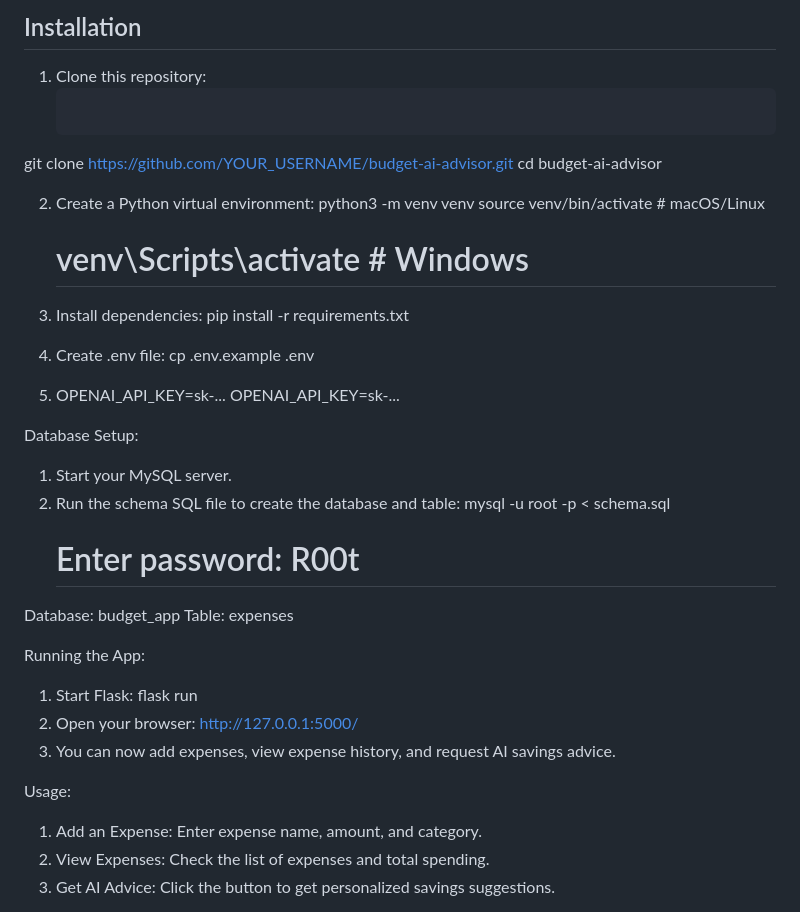
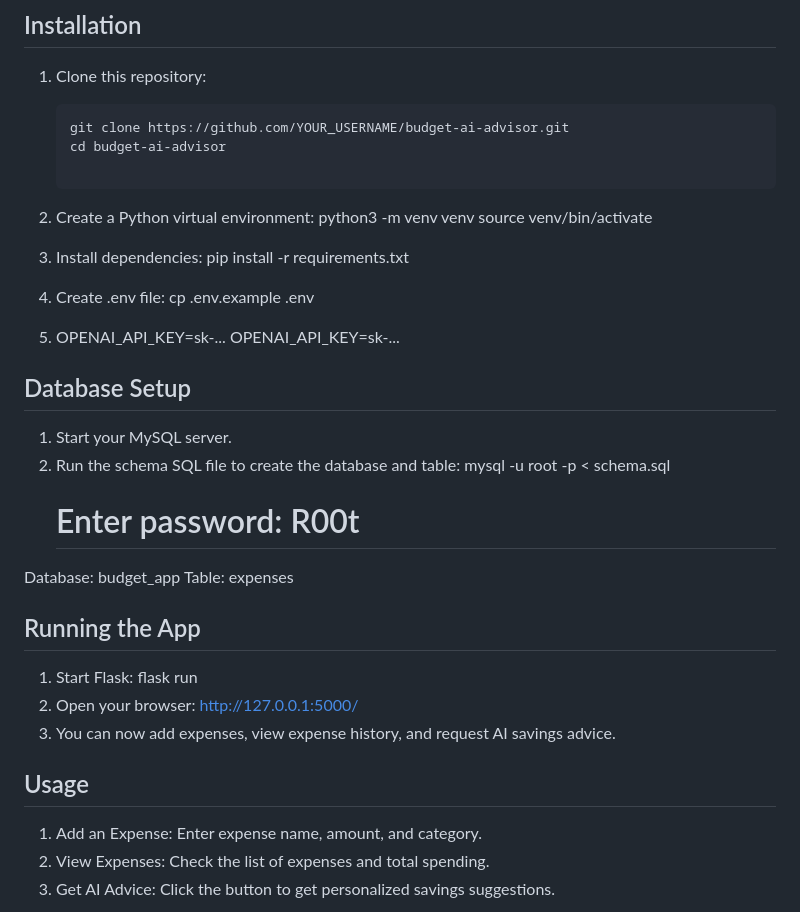
Before and after one commit to FROSTYGRANT/budget-ai-advisor, a Markdown page: README.md, the part around the change. Drawn GitHub-style.

Commit message:
Formatting README

````diff
--- a/README.md
+++ b/README.md
@@ -65,13 +65,12 @@ This project contributes to the following **Sustainable Development Goals (SDGs)
 
 1. Clone this repository:
     ```bash
-git clone https://github.com/YOUR_USERNAME/budget-ai-advisor.git
-cd budget-ai-advisor
+    git clone https://github.com/YOUR_USERNAME/budget-ai-advisor.git
+    cd budget-ai-advisor
 
 2. Create a Python virtual environment:
     python3 -m venv venv
-    source venv/bin/activate   # macOS/Linux
-    # venv\Scripts\activate    # Windows
+    source venv/bin/activate
 
 3. Install dependencies:
     pip install -r requirements.txt
@@ -82,7 +81,7 @@ cd budget-ai-advisor
 5. OPENAI_API_KEY=sk-...
     OPENAI_API_KEY=sk-...
 
-Database Setup:
+## Database Setup
 1. Start your MySQL server.
 2. Run the schema SQL file to create the database and table:
     mysql -u root -p < schema.sql
@@ -90,14 +89,14 @@ Database Setup:
 Database: budget_app
 Table: expenses
 
-Running the App:
+## Running the App
 1. Start Flask:
     flask run
 2. Open your browser:
     http://127.0.0.1:5000/
 3. You can now add expenses, view expense history, and request AI savings advice.
 
-Usage:
+## Usage
 1. Add an Expense: Enter expense name, amount, and category.
 2. View Expenses: Check the list of expenses and total spending.
 3. Get AI Advice: Click the button to get personalized savings suggestions.
````
